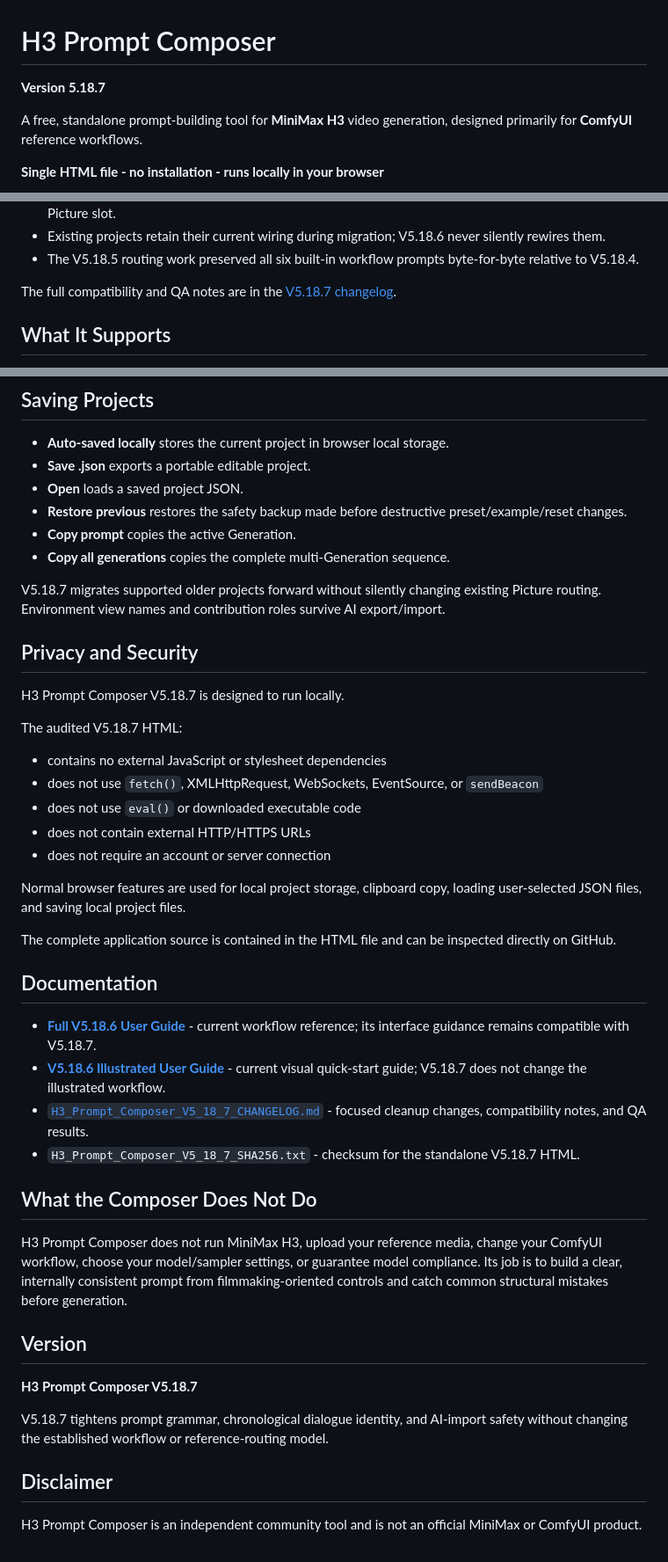
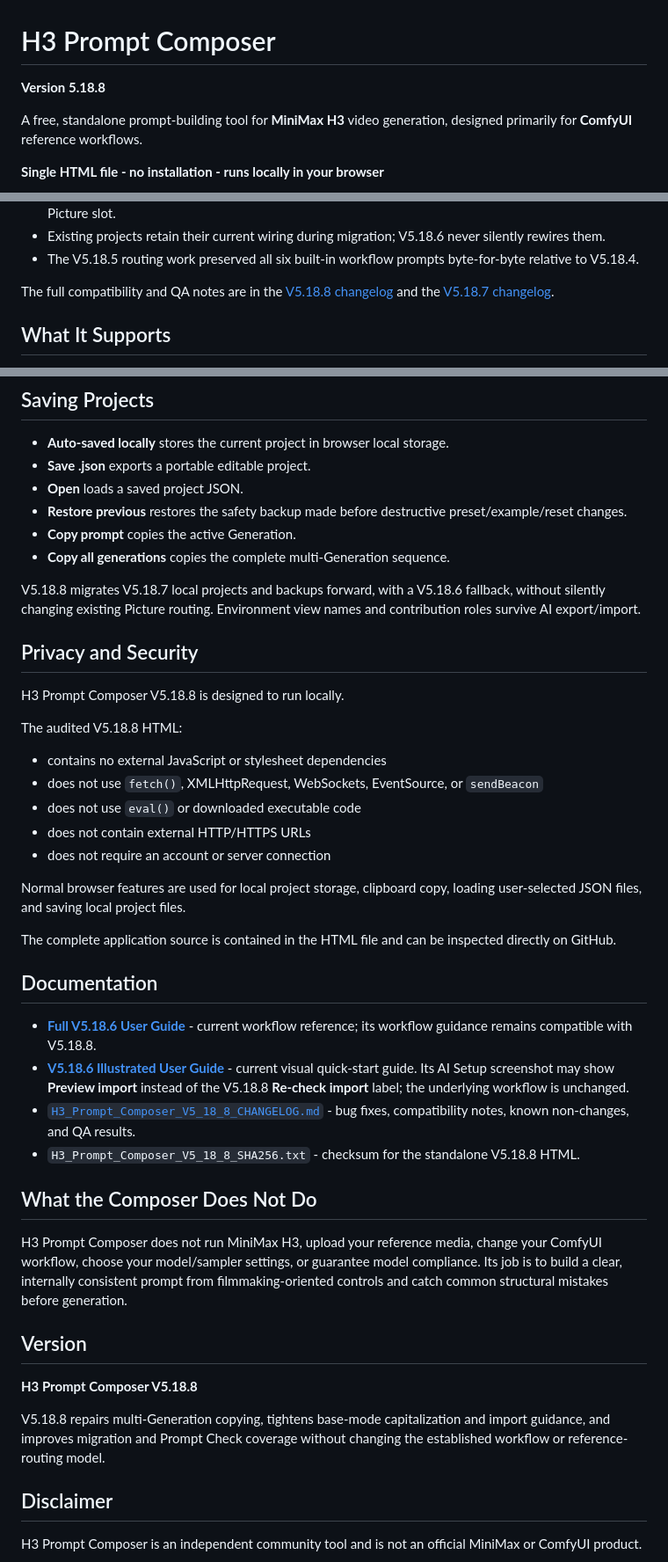
Before and after one commit to BMB12d3/minimax-h3-prompt-composer, a Markdown page: README.md, 3 parts joined by grey strips. Shown at 88% size. GitHub-like rendering.

Commit message:
Update README for V5.18.8

```diff
--- a/README.md
+++ b/README.md
@@ -1,6 +1,6 @@
 # H3 Prompt Composer
 
-**Version 5.18.7**
+**Version 5.18.8**
 
 A free, standalone prompt-building tool for **MiniMax H3** video generation, designed primarily for **ComfyUI** reference workflows.
 
@@ -35,7 +47,7 @@ V5.18.5 formalized the difference between a persistent project-media identity an
 - Existing projects retain their current wiring during migration; V5.18.6 never silently rewires them.
 - The V5.18.5 routing work preserved all six built-in workflow prompts byte-for-byte relative to V5.18.4.
 
-The full compatibility and QA notes are in the [V5.18.7 changelog](H3_Prompt_Composer_V5_18_7_CHANGELOG.md).
+The full compatibility and QA notes are in the [V5.18.8 changelog](H3_Prompt_Composer_V5_18_8_CHANGELOG.md) and the [V5.18.7 changelog](H3_Prompt_Composer_V5_18_7_CHANGELOG.md).
 
 ## What It Supports
 
@@ -243,13 +255,13 @@ Use **Load example** for working templates:
 - **Copy prompt** copies the active Generation.
 - **Copy all generations** copies the complete multi-Generation sequence.
 
-V5.18.7 migrates supported older projects forward without silently changing existing Picture routing. Environment view names and contribution roles survive AI export/import.
+V5.18.8 migrates V5.18.7 local projects and backups forward, with a V5.18.6 fallback, without silently changing existing Picture routing. Environment view names and contribution roles survive AI export/import.
 
 ## Privacy and Security
 
-H3 Prompt Composer V5.18.7 is designed to run locally.
+H3 Prompt Composer V5.18.8 is designed to run locally.
 
-The audited V5.18.7 HTML:
+The audited V5.18.8 HTML:
 
 - contains no external JavaScript or stylesheet dependencies
 - does not use `fetch()`, XMLHttpRequest, WebSockets, EventSource, or `sendBeacon`
@@ -263,10 +275,10 @@ The complete application source is contained in the HTML file and can be inspect
 
 ## Documentation
 
-- **[Full V5.18.6 User Guide](H3_Prompt_Composer_V5_18_6_User_Guide.pdf)** - current workflow reference; its interface guidance remains compatible with V5.18.7.
-- **[V5.18.6 Illustrated User Guide](H3_Prompt_Composer_V5_18_6_Illustrated_User_Guide.pdf)** - current visual quick-start guide; V5.18.7 does not change the illustrated workflow.
-- [`H3_Prompt_Composer_V5_18_7_CHANGELOG.md`](H3_Prompt_Composer_V5_18_7_CHANGELOG.md) - focused cleanup changes, compatibility notes, and QA results.
-- `H3_Prompt_Composer_V5_18_7_SHA256.txt` - checksum for the standalone V5.18.7 HTML.
+- **[Full V5.18.6 User Guide](H3_Prompt_Composer_V5_18_6_User_Guide.pdf)** - current workflow reference; its workflow guidance remains compatible with V5.18.8.
+- **[V5.18.6 Illustrated User Guide](H3_Prompt_Composer_V5_18_6_Illustrated_User_Guide.pdf)** - current visual quick-start guide. Its AI Setup screenshot may show **Preview import** instead of the V5.18.8 **Re-check import** label; the underlying workflow is unchanged.
+- [`H3_Prompt_Composer_V5_18_8_CHANGELOG.md`](H3_Prompt_Composer_V5_18_8_CHANGELOG.md) - bug fixes, compatibility notes, known non-changes, and QA results.
+- `H3_Prompt_Composer_V5_18_8_SHA256.txt` - checksum for the standalone V5.18.8 HTML.
 
 ## What the Composer Does Not Do
 
@@ -274,9 +286,9 @@ H3 Prompt Composer does not run MiniMax H3, upload your reference media, change
 
 ## Version
 
-**H3 Prompt Composer V5.18.7**
+**H3 Prompt Composer V5.18.8**
 
-V5.18.7 tightens prompt grammar, chronological dialogue identity, and AI-import safety without changing the established workflow or reference-routing model.
+V5.18.8 repairs multi-Generation copying, tightens base-mode capitalization and import guidance, and improves migration and Prompt Check coverage without changing the established workflow or reference-routing model.
 
 ## Disclaimer
 
```
Also changed, not shown: other parts of README.md (+13 -1 lines).
